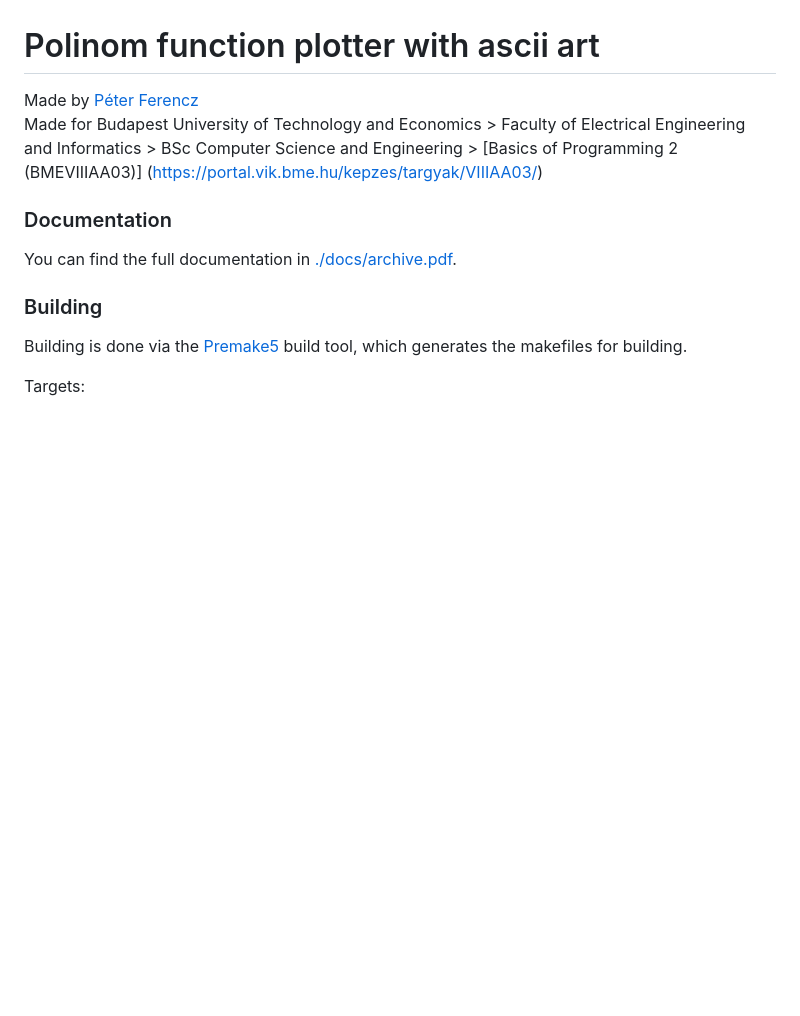
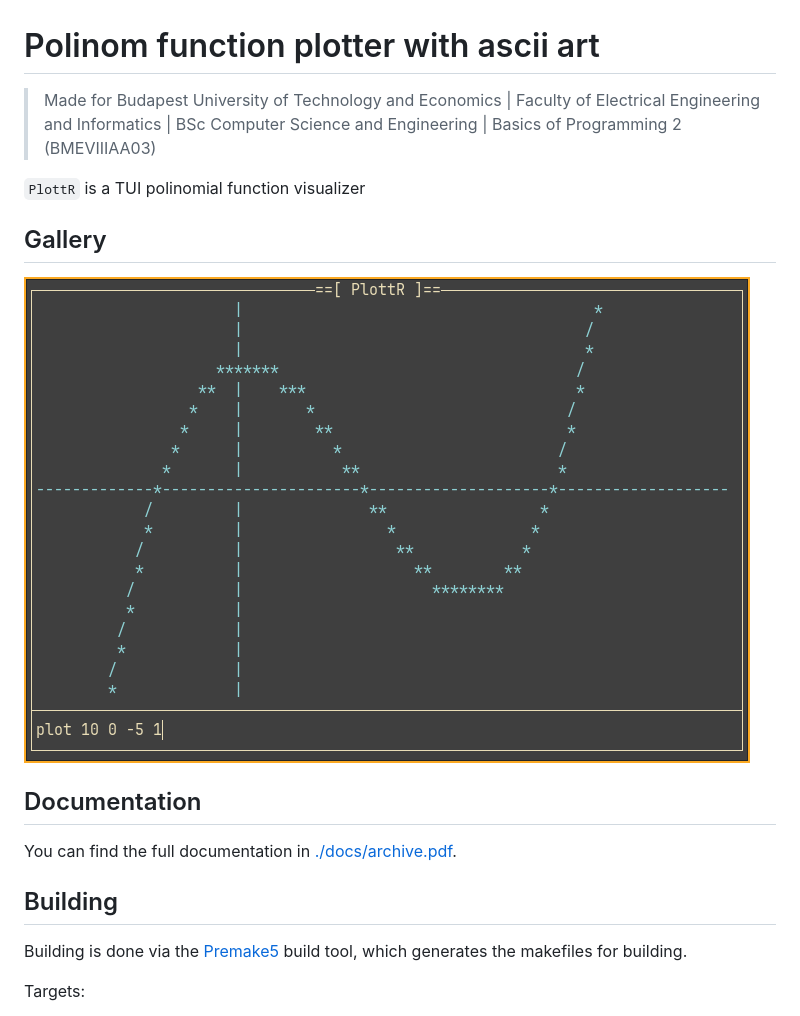
Before and after one commit to peterferencz/plottr, a Markdown page: Readme.md, the part around one of its changes. Drawn GitHub-style; pictures changed too: resources/plotscreen.png (added); blank space fills up the shorter version.

```diff
--- a/Readme.md
+++ b/Readme.md
@@ -1,11 +1,15 @@
 # Polinom function plotter with ascii art
-Made by [Péter Ferencz](https://peterferencz.me) \
-Made for Budapest University of Technology and Economics > Faculty of Electrical Engineering and Informatics > BSc Computer Science and Engineering > [Basics of Programming 2 (BMEVIIIAA03)] (https://portal.vik.bme.hu/kepzes/targyak/VIIIAA03/)
+> Made for Budapest University of Technology and Economics | Faculty of Electrical Engineering and Informatics | BSc Computer Science and Engineering | Basics of Programming 2 (BMEVIIIAA03)
 
-### Documentation
+`PlottR` is a TUI polinomial function visualizer
+
+## Gallery
+![Plotter screen](./resources/plotscreen.png)
+
+## Documentation
 You can find the full documentation in [./docs/archive.pdf](./docs/archive).
 
-### Building
+## Building
 Building is done via the [Premake5](https://premake.github.io/) build tool, which generates the makefiles for building.
 
 Targets:
```
Also changed, not shown: other parts of Readme.md (+2 -2 lines).
